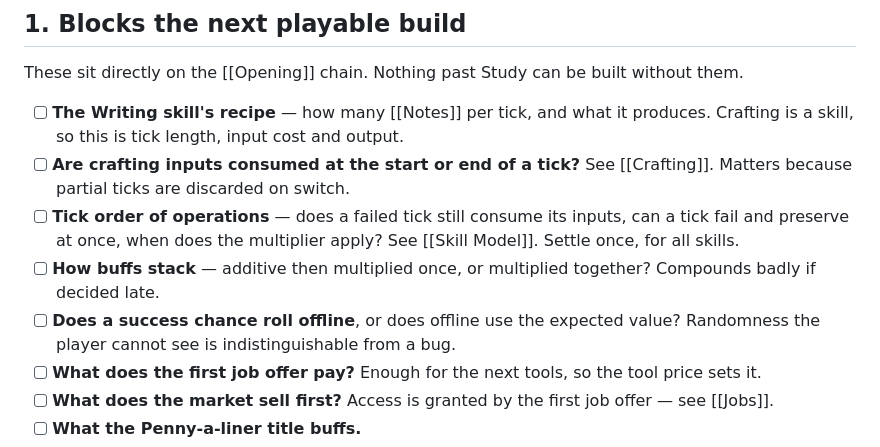
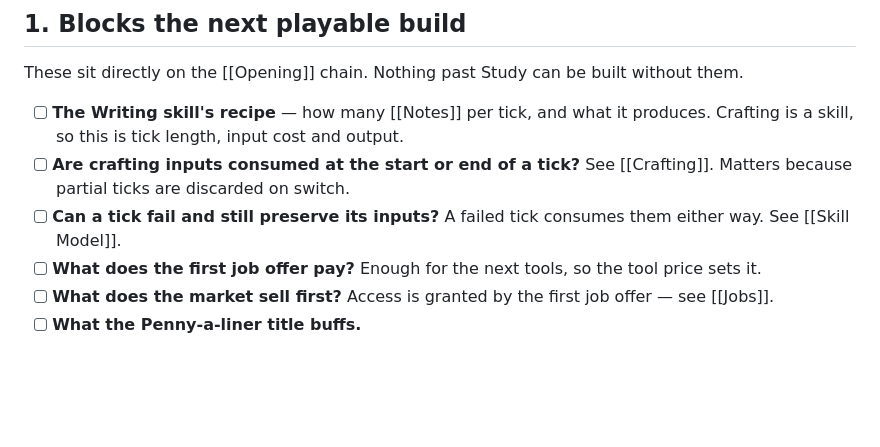
Before and after one commit to samaparp/IdleAcademy, a Markdown page: design/Open Questions.md, the part around the change. GitHub-like rendering; blank space fills up the shorter version.

```diff
--- a/design/Open Questions.md
+++ b/design/Open Questions.md
@@ -26,14 +26,8 @@ built without them.
 	cost and output.
 - [ ] **Are crafting inputs consumed at the start or end of a tick?** See
 	[[Crafting]]. Matters because partial ticks are discarded on switch.
-- [ ] **Tick order of operations** — does a failed tick still consume its
-	inputs, can a tick fail and preserve at once, when does the multiplier
-	apply? See [[Skill Model]]. Settle once, for all skills.
-- [ ] **How buffs stack** — additive then multiplied once, or multiplied
-	together? Compounds badly if decided late.
-- [ ] **Does a success chance roll offline**, or does offline use the
-	expected value? Randomness the player cannot see is
-	indistinguishable from a bug.
+- [ ] **Can a tick fail and still preserve its inputs?** A failed tick
+	consumes them either way. See [[Skill Model]].
 - [ ] **What does the first job offer pay?** Enough for the next tools, so
 	the tool price sets it.
 - [ ] **What does the market sell first?** Access is granted by the first
```
Also changed, not shown: CLAUDE.md (+9 -0 lines), design/Skill Model.md (+36 -31 lines).
